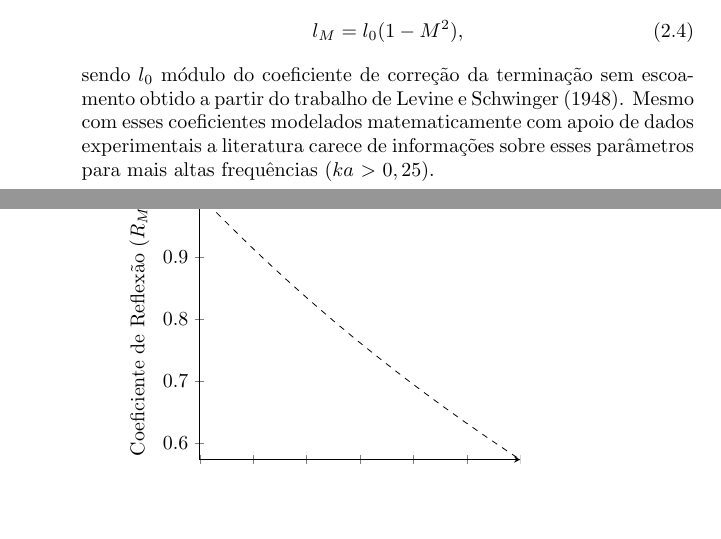
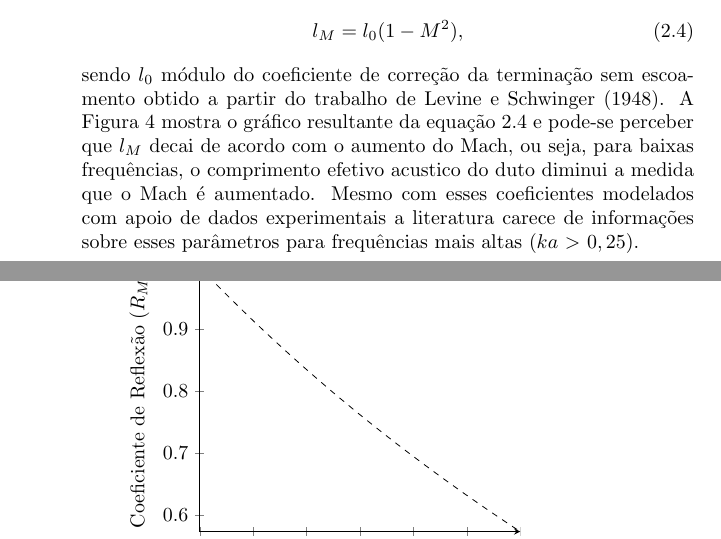
Before and after one commit to josepedro/master_thesis, a LaTeX thesis (exemplo.tex, which reads capitulos/revisao_bibliografica.tex): two parts of pages 35 and 36 of 49, joined at a grey line, cut so that both start at the same text, the shorter picture padded with empty space. Compiled offline with pdfLaTeX; a LaTeX package or settings file that is missing is left out.

Commit message:
Adicionando mais comentarios sobre escoamento sugado

```diff
--- a/capitulos/revisao_bibliografica.tex
+++ b/capitulos/revisao_bibliografica.tex
@@ -69,7 +69,7 @@ Dos trabalhos citados com escoamento sugado nota-se a consolidação do comporta
         l_{M}\simbolo{$l_{M}$}{Coeficiente de correção da terminação em relação ao Mach} = l_{0}(1 - M^{2}),
         \label{eq:l_M}
     \end{equation}
-    sendo $l_{0}$ módulo do coeficiente de correção da terminação sem escoamento obtido a partir do trabalho de \citeonline{levine1948radiation}. Mesmo com esses coeficientes modelados matematicamente com apoio de dados experimentais a literatura carece de informações sobre esses parâmetros para mais altas frequências ($ka$ $>$ $0,25$).
+    sendo $l_{0}$ módulo do coeficiente de correção da terminação sem escoamento obtido a partir do trabalho de \citeonline{levine1948radiation}. A Figura \ref{fig:comp4} mostra o gráfico resultante da equação \ref{eq:l_M} e pode-se perceber que $l_{M}$ decai de acordo com o aumento do Mach, ou seja, para baixas frequências, o comprimento efetivo acustico do duto diminui a medida que o Mach é aumentado. Mesmo com esses coeficientes modelados com apoio de dados experimentais a literatura carece de informações sobre esses parâmetros para frequências mais altas ($ka$ $>$ $0,25$).
 
 \begin{figure}[ht!]
 \centering
```
Also changed, not shown: exemplo.pdf, 3 other files.
